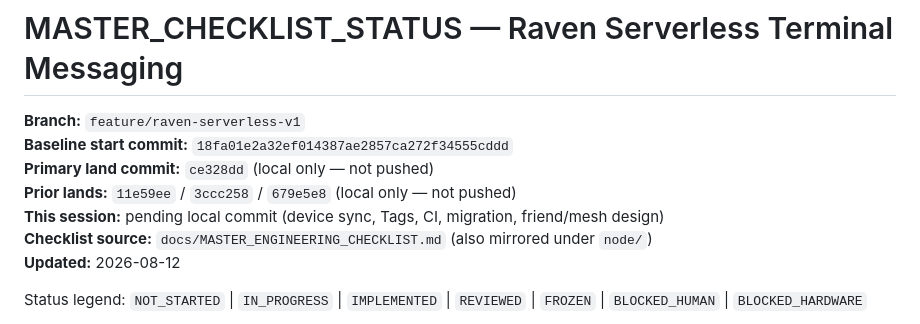
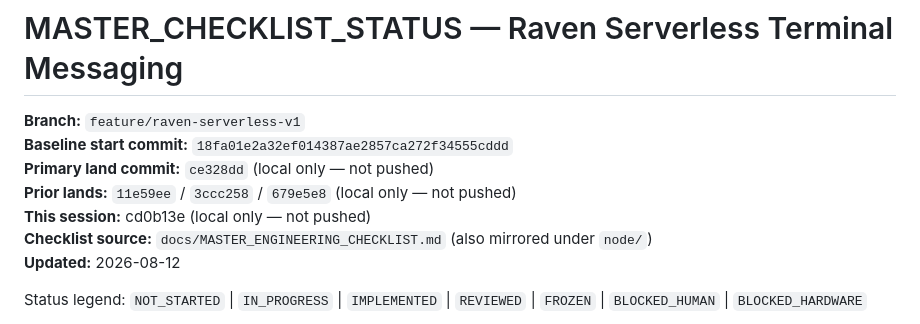
Before and after one commit to Raven-offline-messenger/RAVEN, a Markdown page: docs/MASTER_CHECKLIST_STATUS.md, the part around the change. Rendered like a GitHub page.

Commit message:
docs: record cd0b13e checklist evidence SHAs
Co-authored-by: Cursor <cursoragent@cursor.com>

```diff
--- a/docs/MASTER_CHECKLIST_STATUS.md
+++ b/docs/MASTER_CHECKLIST_STATUS.md
@@ -4,7 +4,7 @@
 **Baseline start commit:** `18fa01e2a32ef014387ae2857ca272f34555cddd`
 **Primary land commit:** `ce328dd` (local only — not pushed)
 **Prior lands:** `11e59ee` / `3ccc258` / `679e5e8` (local only — not pushed)
-**This session:** pending local commit (device sync, Tags, CI, migration, friend/mesh design)
+**This session:** cd0b13e (local only — not pushed)
 **Checklist source:** `docs/MASTER_ENGINEERING_CHECKLIST.md` (also mirrored under `node/`)
 **Updated:** 2026-08-12
 
```
Also changed, not shown: node/MASTER_CHECKLIST_STATUS.md (+1 -1 lines).
